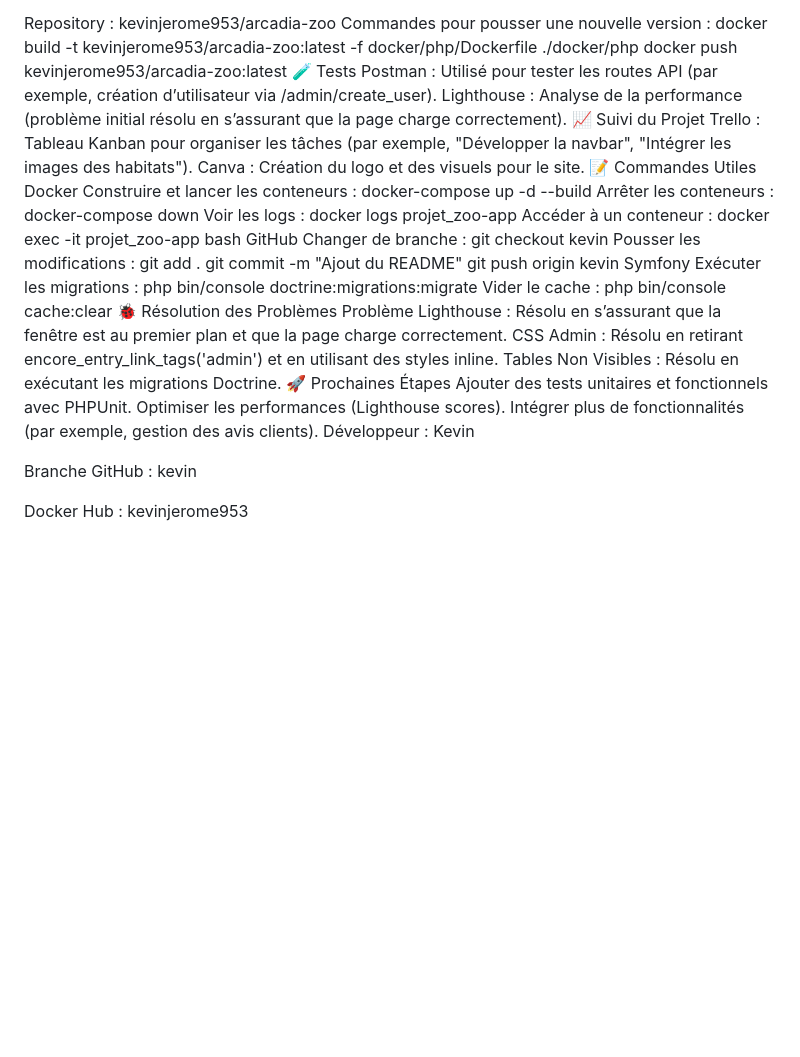
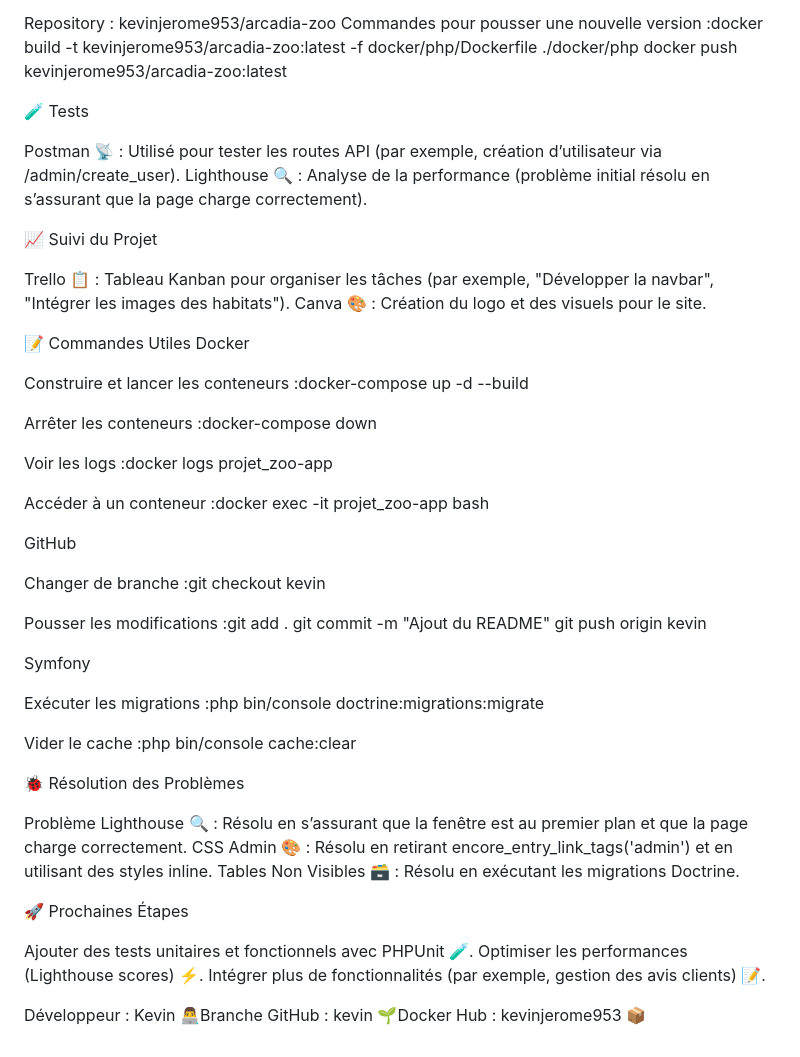
Before and after one commit to Wesley95370/Arcadia_zoo, a Markdown page: README.md, the part around the change printed below. Drawn GitHub-style; blank space fills up the shorter version.

```diff
--- a/README.md
+++ b/README.md
@@ -95,35 +122,68 @@ ArcadiaLogo.png pour le logo.
 L’image de l’application est hébergée sur Docker Hub :
 
 Repository : kevinjerome953/arcadia-zoo
-Commandes pour pousser une nouvelle version : docker build -t kevinjerome953/arcadia-zoo:latest -f docker/php/Dockerfile ./docker/php docker push kevinjerome953/arcadia-zoo:latest
+Commandes pour pousser une nouvelle version :docker build -t kevinjerome953/arcadia-zoo:latest -f docker/php/Dockerfile ./docker/php
+docker push kevinjerome953/arcadia-zoo:latest
+
+
+
 🧪 Tests
-Postman : Utilisé pour tester les routes API (par exemple, création d’utilisateur via /admin/create_user).
-Lighthouse : Analyse de la performance (problème initial résolu en s’assurant que la page charge correctement).
+
+Postman 📡 : Utilisé pour tester les routes API (par exemple, création d’utilisateur via /admin/create_user).
+Lighthouse 🔍 : Analyse de la performance (problème initial résolu en s’assurant que la page charge correctement).
+
 📈 Suivi du Projet
-Trello : Tableau Kanban pour organiser les tâches (par exemple, "Développer la navbar", "Intégrer les images des habitats").
-Canva : Création du logo et des visuels pour le site.
+
+Trello 📋 : Tableau Kanban pour organiser les tâches (par exemple, "Développer la navbar", "Intégrer les images des habitats").
+Canva 🎨 : Création du logo et des visuels pour le site.
+
 📝 Commandes Utiles
 Docker
-Construire et lancer les conteneurs : docker-compose up -d --build
-Arrêter les conteneurs : docker-compose down
-Voir les logs : docker logs projet_zoo-app
-Accéder à un conteneur : docker exec -it projet_zoo-app bash
+
+Construire et lancer les conteneurs :docker-compose up -d --build
+
+
+Arrêter les conteneurs :docker-compose down
+
+
+Voir les logs :docker logs projet_zoo-app
+
+
+Accéder à un conteneur :docker exec -it projet_zoo-app bash
+
+
+
 GitHub
-Changer de branche : git checkout kevin
-Pousser les modifications : git add . git commit -m "Ajout du README" git push origin kevin
+
+Changer de branche :git checkout kevin
+
+
+Pousser les modifications :git add .
+git commit -m "Ajout du README"
+git push origin kevin
+
+
+
 Symfony
-Exécuter les migrations : php bin/console doctrine:migrations:migrate
-Vider le cache : php bin/console cache:clear
+
+Exécuter les migrations :php bin/console doctrine:migrations:migrate
+
+
+Vider le cache :php bin/console cache:clear
+
+
+
 🐞 Résolution des Problèmes
-Problème Lighthouse : Résolu en s’assurant que la fenêtre est au premier plan et que la page charge correctement.
-CSS Admin : Résolu en retirant encore_entry_link_tags('admin') et en utilisant des styles inline.
-Tables Non Visibles : Résolu en exécutant les migrations Doctrine.
+
+Problème Lighthouse 🔍 : Résolu en s’assurant que la fenêtre est au premier plan et que la page charge correctement.
+CSS Admin 🎨 : Résolu en retirant encore_entry_link_tags('admin') et en utilisant des styles inline.
+Tables Non Visibles 🗃️ : Résolu en exécutant les migrations Doctrine.
+
 🚀 Prochaines Étapes
-Ajouter des tests unitaires et fonctionnels avec PHPUnit.
-Optimiser les performances (Lighthouse scores).
-Intégrer plus de fonctionnalités (par exemple, gestion des avis clients).
-Développeur : Kevin
 
-Branche GitHub : kevin
+Ajouter des tests unitaires et fonctionnels avec PHPUnit 🧪.
+Optimiser les performances (Lighthouse scores) ⚡.
+Intégrer plus de fonctionnalités (par exemple, gestion des avis clients) 📝.
 
-Docker Hub : kevinjerome953
+
+Développeur : Kevin 👨‍💻Branche GitHub : kevin 🌱Docker Hub : kevinjerome953 📦
```
Also changed, not shown: other parts of README.md (+74 -47 lines).
